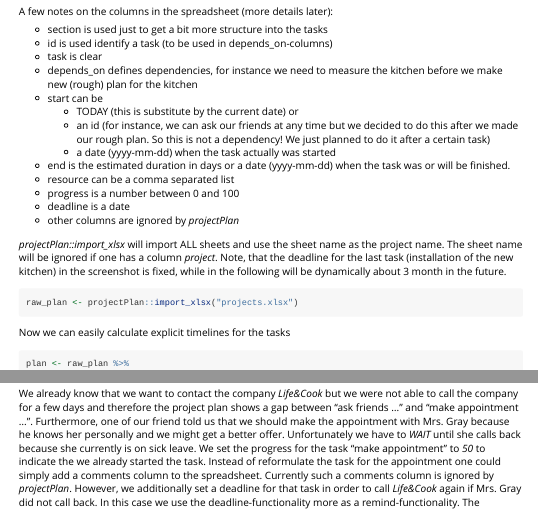
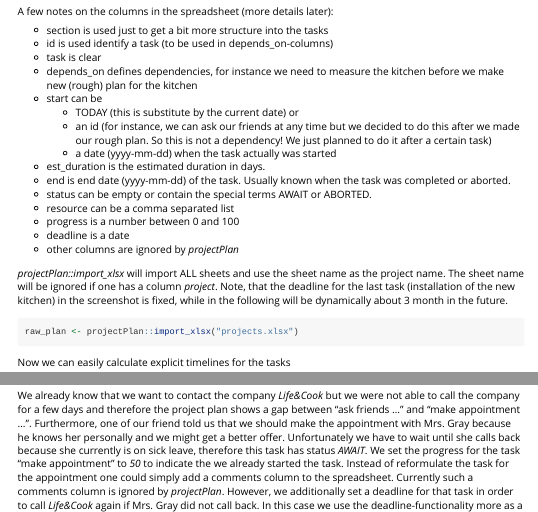
Before and after one commit to MarselScheer/projectPlan, an R Markdown document (vignettes/projectPlan_workflow.Rmd): the page in a window 1100 px wide, from 930 px down before the commit and from 940 px down after it, so that both start at the same text, and a second part further down, joined at a grey line. Rendered offline with R 4.5, knitr and Pandoc, with nearby package versions; some code elsewhere in the file could not run offline.

Commit message:
vignette explains status column

```diff
--- a/vignettes/projectPlan_workflow.Rmd
+++ b/vignettes/projectPlan_workflow.Rmd
@@ -84,7 +84,9 @@ A few notes on the columns in the spreadsheet (more details later):
     - TODAY (this is substitute by the current date) or
     - an id (for instance, we can ask our friends at any time but we decided to do this after we made our rough plan. So this is not a dependency! We just planned to do it after a certain task)
     - a date (yyyy-mm-dd) when the task actually was started
-* end is the estimated duration in days or a date (yyyy-mm-dd) when the task was or will be finished.
+* est_duration is the estimated duration in days.
+* end is end date (yyyy-mm-dd) of the task. Usually known when the task was completed or aborted.
+* status can be empty or contain the special terms AWAIT or ABORTED.
 * resource can be a comma separated list
 * progress is a number between 0 and 100
 * deadline is a date
@@ -193,7 +195,8 @@ We already know that we want to contact the company *Life&Cook* but we were not
 company for a few days and therefore the project plan shows a gap between "ask friends ..." and
 "make appointment ...". Furthermore, one of our friend told us that we should make the appointment
 with Mrs. Gray because he knows her personally and we might get a better offer. Unfortunately
-we have to *WAIT* until she calls back because she currently is on sick leave. We set the progress
+we have to wait until she calls back because she currently is on sick leave, therefore this task
+has status *AWAIT*. We set the progress
 for the task "make appointment" to *50* to indicate the we already started the task. Instead of
 reformulate the task for the appointment one could simply add a comments column to the spreadsheet.
 Currently such a comments column is ignored by *projectPlan*. However, we additionally set a
```
Also changed, not shown: vignettes/projectPlan_workflow.Rmd (6 more changed lines).
